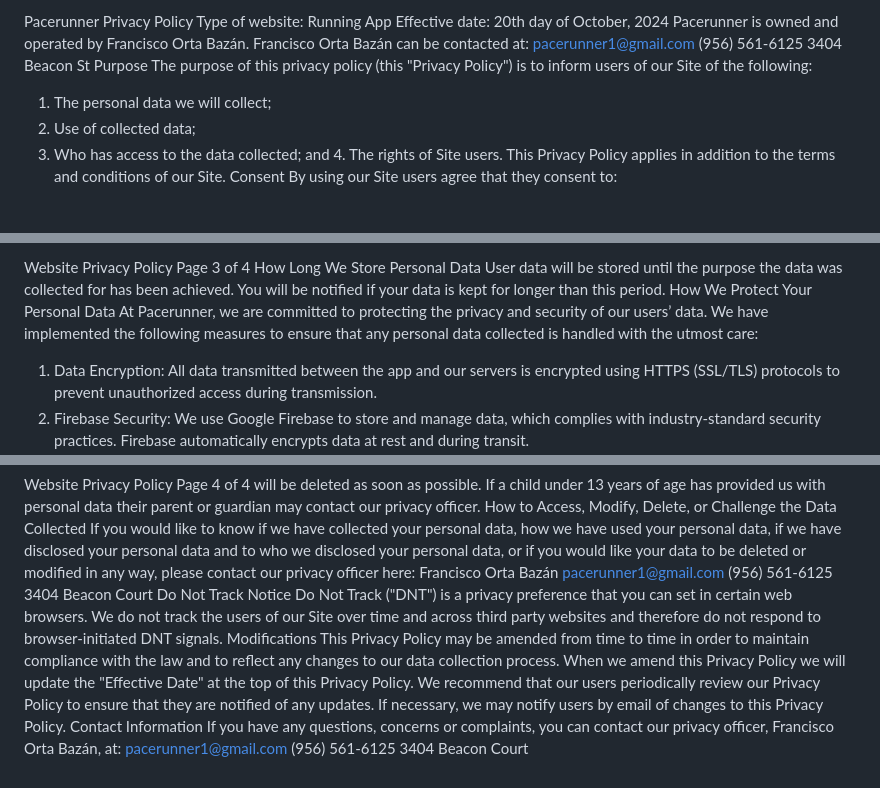
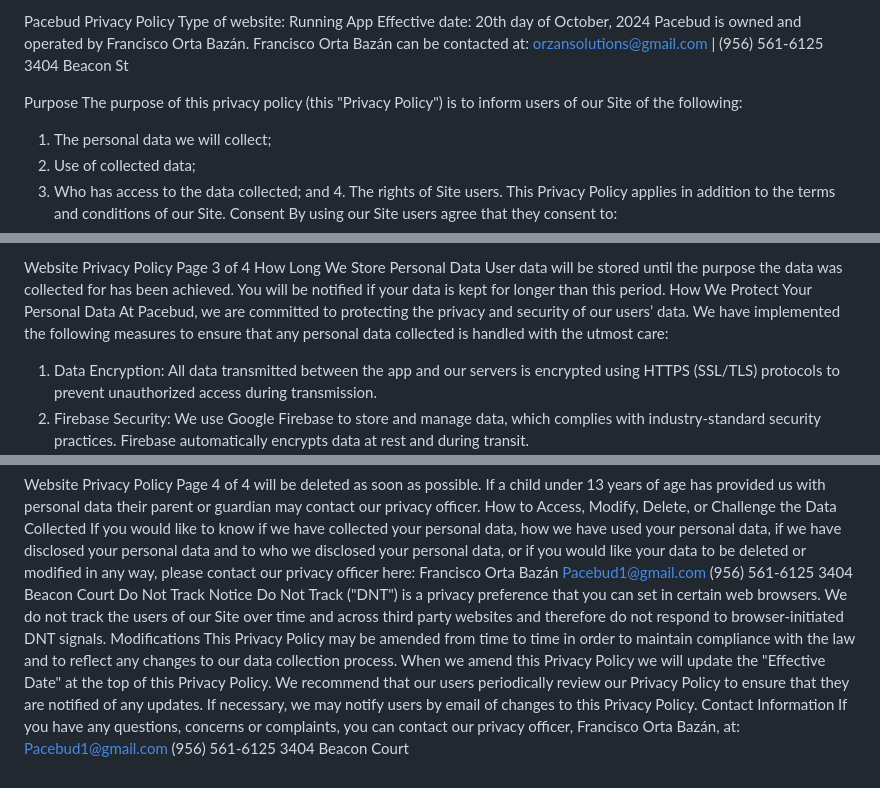
Before and after one commit to pacorta/Pacebud-Privacy-Policy, a Markdown page: README.md, 3 parts joined by grey strips. GitHub-like rendering; blank space fills up the shorter version.

```diff
--- a/README.md
+++ b/README.md
@@ -1,8 +1,9 @@
-Pacerunner Privacy Policy
+Pacebud Privacy Policy
 Type of website: Running App Effective date: 20th day of October, 2024
-Pacerunner is owned and operated by Francisco Orta Bazán. Francisco Orta Bazán can be contacted at:
-pacerunner1@gmail.com (956) 561-6125
+Pacebud is owned and operated by Francisco Orta Bazán. Francisco Orta Bazán can be contacted at:
+orzansolutions@gmail.com | (956) 561-6125
 3404 Beacon St
+
 Purpose
 The purpose of this privacy policy (this "Privacy Policy") is to inform users of our Site of the following:
 1. The personal data we will collect;
@@ -46,7 +47,7 @@ If you follow hyperlinks from our Site to another Site, please note that we are
 Website Privacy Policy Page 3 of 4 How Long We Store Personal Data
 User data will be stored until the purpose the data was collected for has been achieved. You will be notified if your data is kept for longer than this period.
 How We Protect Your Personal Data
-At Pacerunner, we are committed to protecting the privacy and security of our users’ data. We have implemented the following measures to ensure that any personal data collected is handled with the utmost care:
+At Pacebud, we are committed to protecting the privacy and security of our users’ data. We have implemented the following measures to ensure that any personal data collected is handled with the utmost care:
 1. Data Encryption:
 All data transmitted between the app and our servers is encrypted using HTTPS (SSL/TLS) protocols to prevent unauthorized access during transmission.
 2. Firebase Security:
@@ -67,7 +68,7 @@ Website Privacy Policy Page 4 of 4 will be deleted as soon as possible. If a chi
 personal data their parent or guardian may contact our privacy officer.
 How to Access, Modify, Delete, or Challenge the Data Collected
 If you would like to know if we have collected your personal data, how we have used your personal data, if we have disclosed your personal data and to who we disclosed your personal data, or if you would like your data to be deleted or modified in any way, please contact our privacy officer here:
-Francisco Orta Bazán pacerunner1@gmail.com (956) 561-6125
+Francisco Orta Bazán Pacebud1@gmail.com (956) 561-6125
 3404 Beacon Court
 Do Not Track Notice
 Do Not Track ("DNT") is a privacy preference that you can set in certain web browsers. We do not track the users of our Site over time and across third party websites and therefore do not respond to browser-initiated DNT signals.
@@ -75,5 +76,5 @@ Modifications
 This Privacy Policy may be amended from time to time in order to maintain compliance with the law and to reflect any changes to our data collection process. When we amend this Privacy Policy we will update the "Effective Date" at the top of this Privacy Policy. We recommend that our users periodically review our Privacy Policy to ensure that they are notified of any updates. If necessary, we may notify users by email of changes to this Privacy Policy.
 Contact Information
 If you have any questions, concerns or complaints, you can contact our privacy officer, Francisco Orta Bazán, at:
-pacerunner1@gmail.com (956) 561-6125
+Pacebud1@gmail.com (956) 561-6125
 3404 Beacon Court
```
